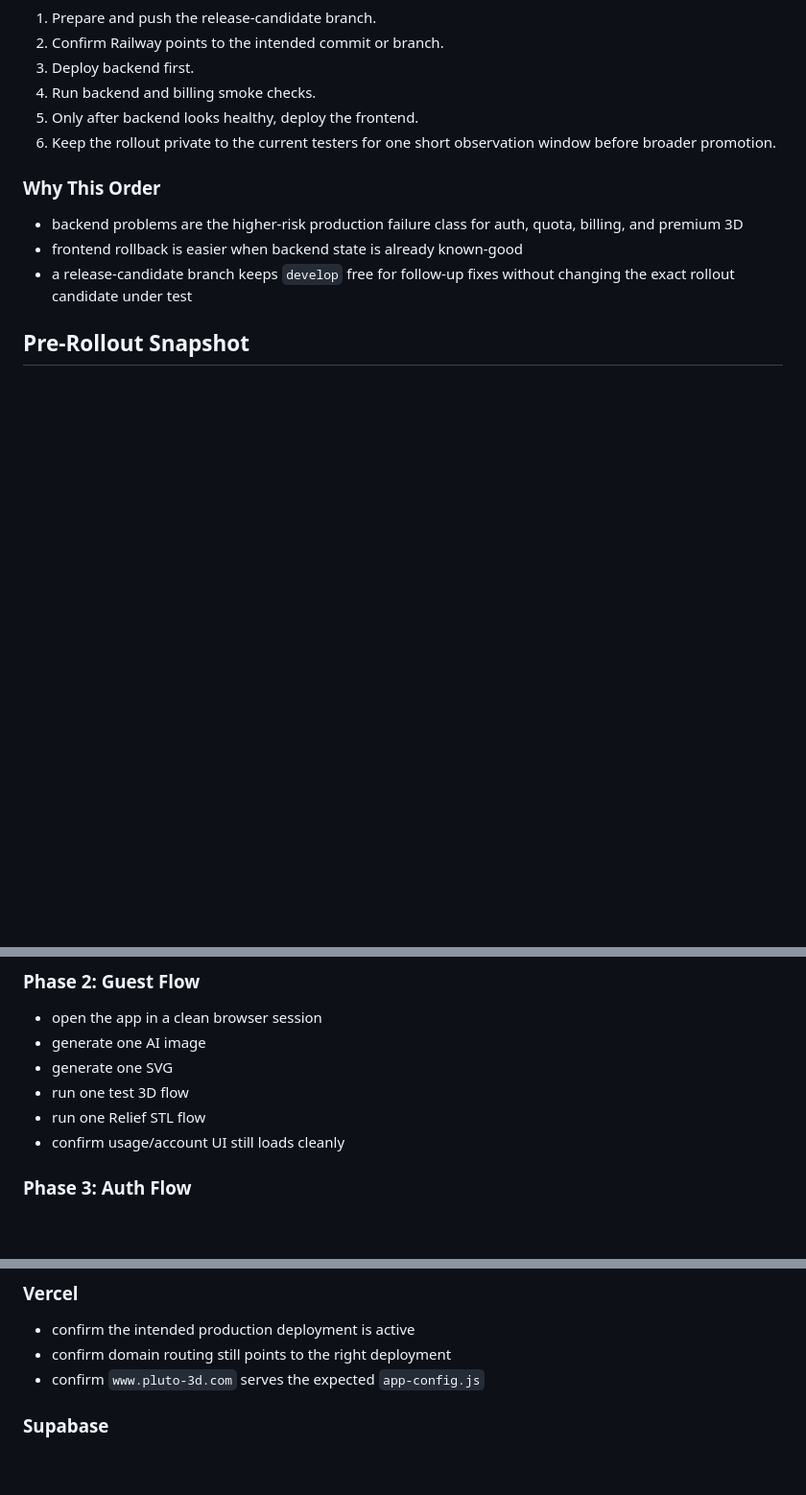
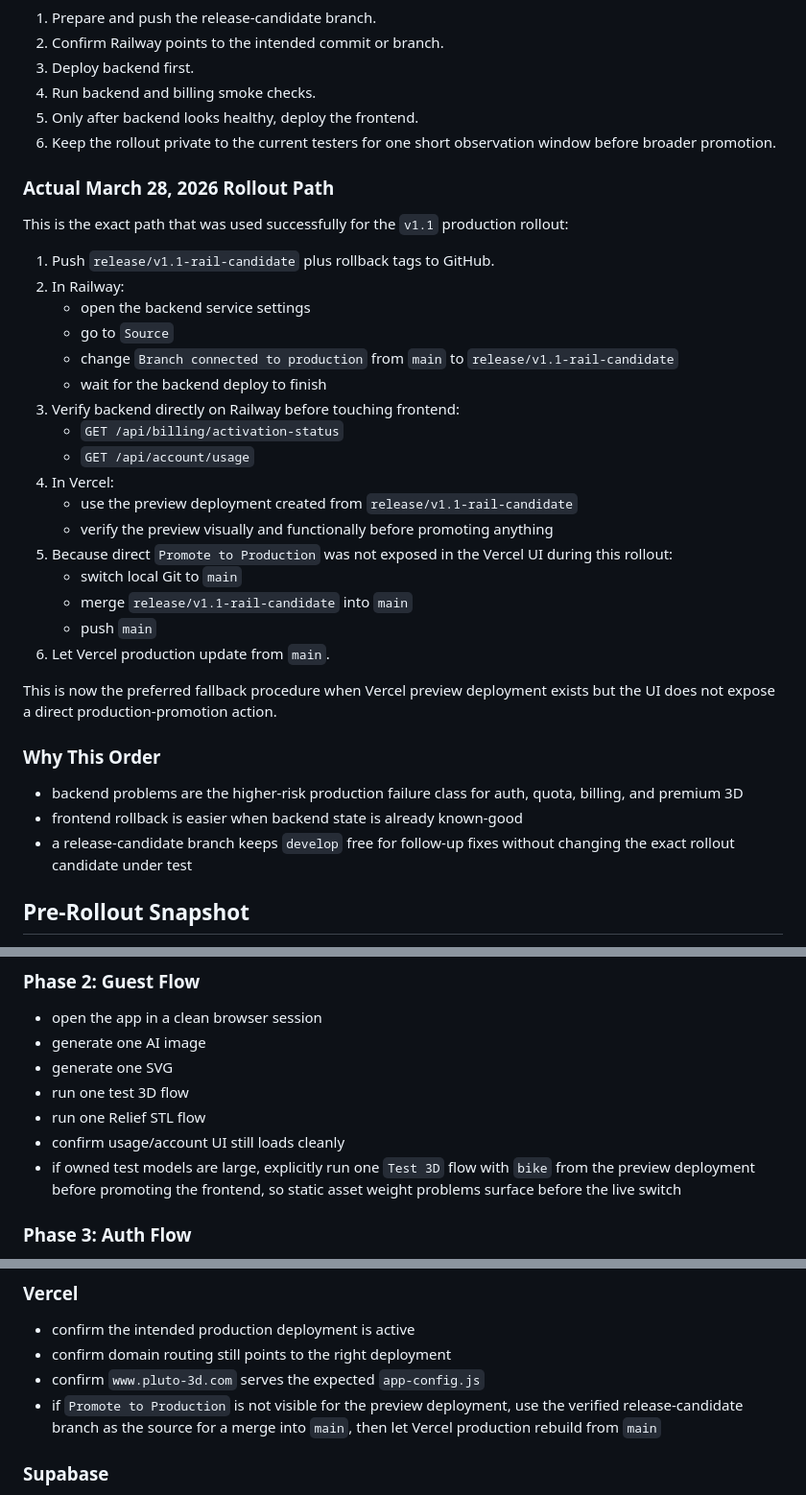
Before and after one commit to IamRedi/pluto3d, a Markdown page: PRODUCTION_ACTIVATION_RUNBOOK.md, 3 parts joined by grey strips. Shown at 96% size. GitHub-like rendering; blank space fills up the shorter version.

Commit message:
docs: record successful v1.1 production rollout

```diff
--- a/PRODUCTION_ACTIVATION_RUNBOOK.md
+++ b/PRODUCTION_ACTIVATION_RUNBOOK.md
@@ -117,6 +117,30 @@ Use this rollout shape when `v1.1` is ready to replace the frozen `v1` productio
 5. Only after backend looks healthy, deploy the frontend.
 6. Keep the rollout private to the current testers for one short observation window before broader promotion.
 
+### Actual March 28, 2026 Rollout Path
+
+This is the exact path that was used successfully for the `v1.1` production rollout:
+
+1. Push `release/v1.1-rail-candidate` plus rollback tags to GitHub.
+2. In Railway:
+   - open the backend service settings
+   - go to `Source`
+   - change `Branch connected to production` from `main` to `release/v1.1-rail-candidate`
+   - wait for the backend deploy to finish
+3. Verify backend directly on Railway before touching frontend:
+   - `GET /api/billing/activation-status`
+   - `GET /api/account/usage`
+4. In Vercel:
+   - use the preview deployment created from `release/v1.1-rail-candidate`
+   - verify the preview visually and functionally before promoting anything
+5. Because direct `Promote to Production` was not exposed in the Vercel UI during this rollout:
+   - switch local Git to `main`
+   - merge `release/v1.1-rail-candidate` into `main`
+   - push `main`
+6. Let Vercel production update from `main`.
+
+This is now the preferred fallback procedure when Vercel preview deployment exists but the UI does not expose a direct production-promotion action.
+
 ### Why This Order
 
 - backend problems are the higher-risk production failure class for auth, quota, billing, and premium 3D
@@ -157,6 +181,7 @@ Run these in order after the new backend deploy is live.
 - run one test 3D flow
 - run one Relief STL flow
 - confirm usage/account UI still loads cleanly
+- if owned test models are large, explicitly run one `Test 3D` flow with `bike` from the preview deployment before promoting the frontend, so static asset weight problems surface before the live switch
 
 ### Phase 3: Auth Flow
 
@@ -199,6 +224,7 @@ These require dashboard or service access that must be done manually:
 - confirm the intended production deployment is active
 - confirm domain routing still points to the right deployment
 - confirm `www.pluto-3d.com` serves the expected `app-config.js`
+- if `Promote to Production` is not visible for the preview deployment, use the verified release-candidate branch as the source for a merge into `main`, then let Vercel production rebuild from `main`
 
 ### Supabase
 
```
Also changed, not shown: CHANGELOG.md (+11 -0 lines), CURRENT_STATE.md (+20 -1 lines).
